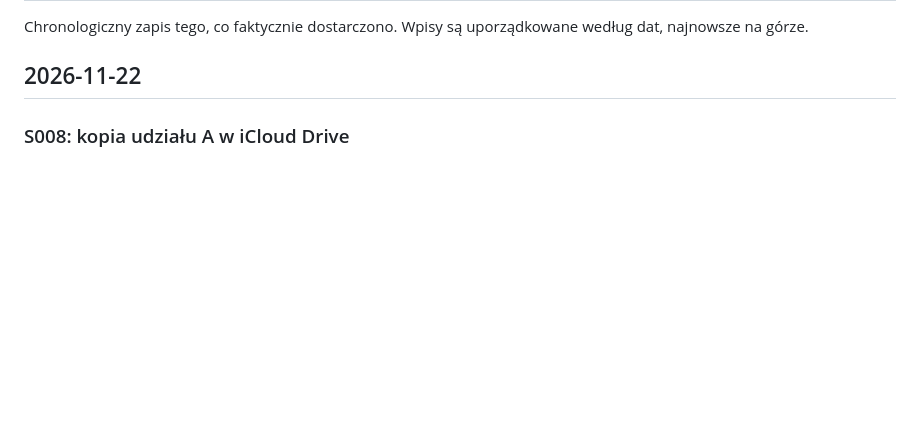
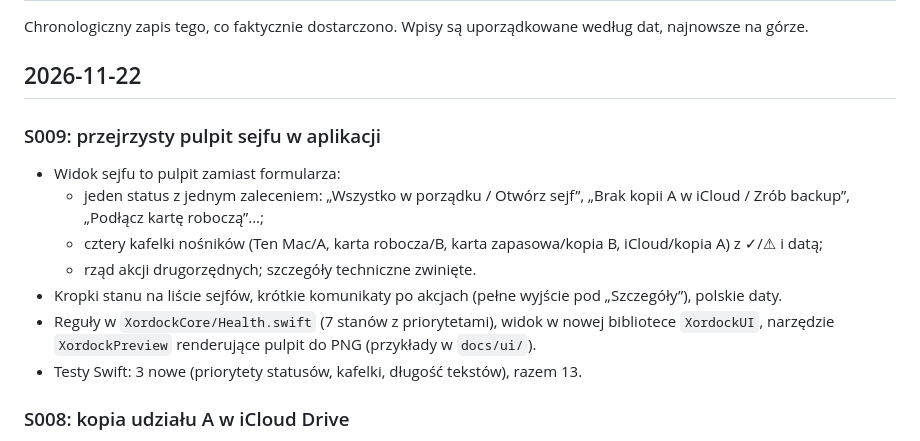
Before and after one commit to michalasobczak/xordock, a Markdown page: CHANGELOG.md, the part around the change. Drawn GitHub-style; blank space fills up the shorter version.

```diff
--- a/CHANGELOG.md
+++ b/CHANGELOG.md
@@ -3,6 +3,16 @@
 Chronologiczny zapis tego, co faktycznie dostarczono. Wpisy są uporządkowane według dat, najnowsze na górze.
 
 ## 2026-11-22
+
+### S009: przejrzysty pulpit sejfu w aplikacji
+
+- Widok sejfu to pulpit zamiast formularza:
+  - jeden status z jednym zaleceniem: „Wszystko w porządku / Otwórz sejf”, „Brak kopii A w iCloud / Zrób backup”, „Podłącz kartę roboczą”…;
+  - cztery kafelki nośników (Ten Mac/A, karta robocza/B, karta zapasowa/kopia B, iCloud/kopia A) z ✓/⚠︎ i datą;
+  - rząd akcji drugorzędnych; szczegóły techniczne zwinięte.
+- Kropki stanu na liście sejfów, krótkie komunikaty po akcjach (pełne wyjście pod „Szczegóły”), polskie daty.
+- Reguły w `XordockCore/Health.swift` (7 stanów z priorytetami), widok w nowej bibliotece `XordockUI`, narzędzie `XordockPreview` renderujące pulpit do PNG (przykłady w `docs/ui/`).
+- Testy Swift: 3 nowe (priorytety statusów, kafelki, długość tekstów), razem 13.
 
 ### S008: kopia udziału A w iCloud Drive
 
```
Also changed, not shown: README.md (+4 -1 lines), docs/bezpieczenstwo/2026-11-22-runda-S008.md (+12 -0 lines), specs/S009-przejrzysty-pulpit.md (added, +105 -0 lines), docs/ui/1-ok-jasny.png (added), docs/ui/2-brak-kopii-A-ciemny.png (added), docs/ui/3-brak-karty-jasny.png (added), 9 other files.
